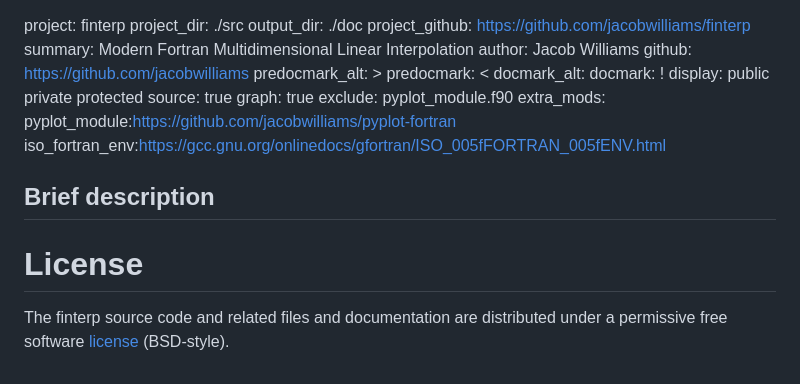
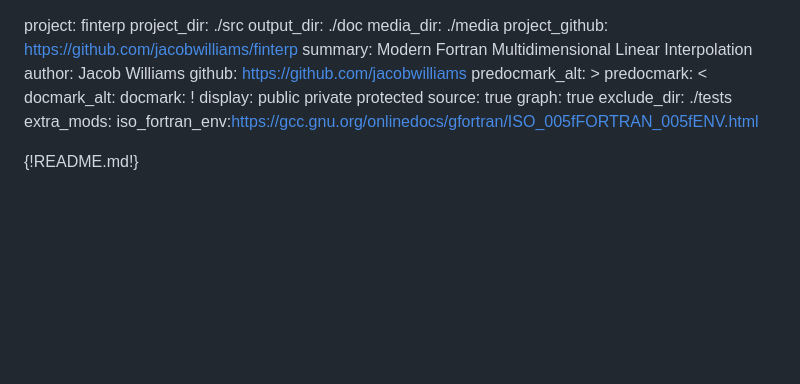
Before and after one commit to jacobwilliams/finterp, a Markdown page: finterp.md, the part around the change. Drawn GitHub-style; blank space fills up the shorter version.

```diff
--- a/finterp.md
+++ b/finterp.md
@@ -1,6 +1,7 @@
 project: finterp
 project_dir: ./src
 output_dir: ./doc
+media_dir: ./media
 project_github: https://github.com/jacobwilliams/finterp
 summary: Modern Fortran Multidimensional Linear Interpolation
 author: Jacob Williams
@@ -14,13 +15,7 @@ display: public
          protected
 source: true
 graph: true
-exclude: pyplot_module.f90
-extra_mods: pyplot_module:https://github.com/jacobwilliams/pyplot-fortran
-            iso_fortran_env:https://gcc.gnu.org/onlinedocs/gfortran/ISO_005fFORTRAN_005fENV.html
+exclude_dir: ./tests
+extra_mods: iso_fortran_env:https://gcc.gnu.org/onlinedocs/gfortran/ISO_005fFORTRAN_005fENV.html
 
-Brief description
----------------
-
-# License
-
-The finterp source code and related files and documentation are distributed under a permissive free software [license](https://github.com/jacobwilliams/finterp/blob/master/LICENSE) (BSD-style).
+{!README.md!}
```
Also changed, not shown: README.md (+7 -4 lines), media/logo.png (added), 4 other files.
